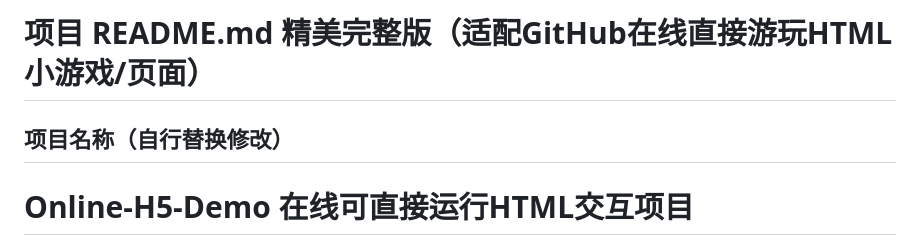
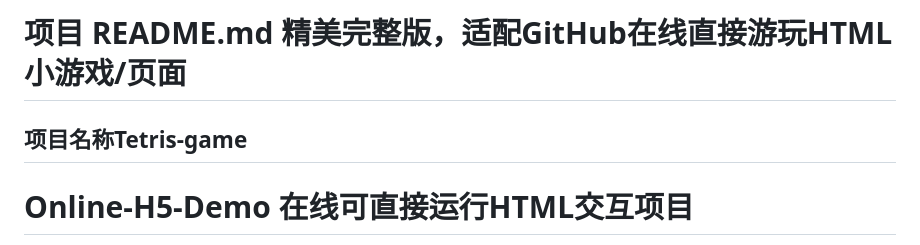
Before and after one commit to Aventardo7777/Tetris-game, a Markdown page: README.md, the part around the change. GitHub-like rendering.

```diff
--- a/README.md
+++ b/README.md
@@ -1,5 +1,5 @@
-# 项目 README.md 精美完整版（适配GitHub在线直接游玩HTML小游戏/页面）
-## 项目名称（自行替换修改）
+# 项目 README.md 精美完整版，适配GitHub在线直接游玩HTML小游戏/页面
+## 项目名称Tetris-game
 # Online-H5-Demo 在线可直接运行HTML交互项目
 > 无需克隆、无需下载代码，打开项目Github Pages链接即可在线体验完整功能
 
```
